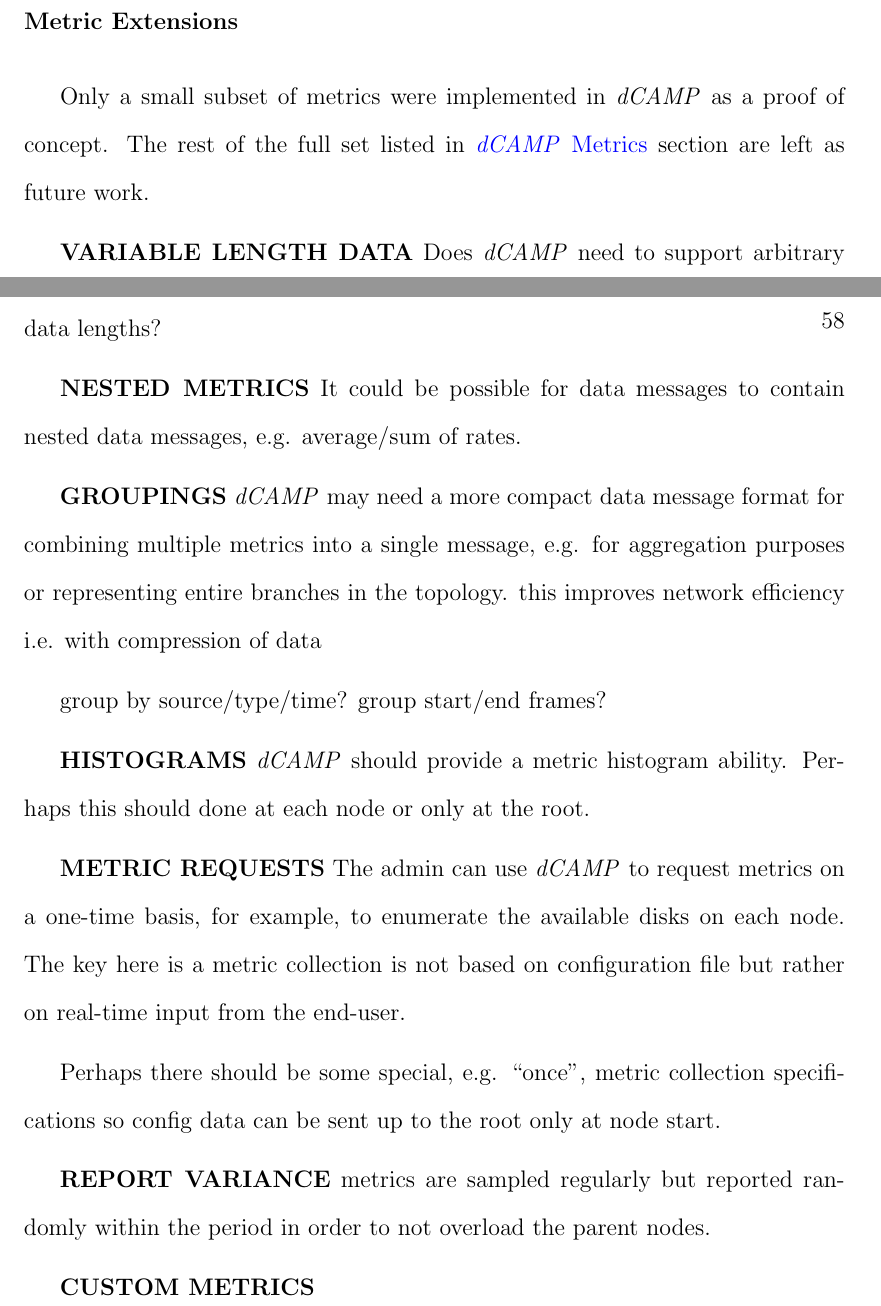
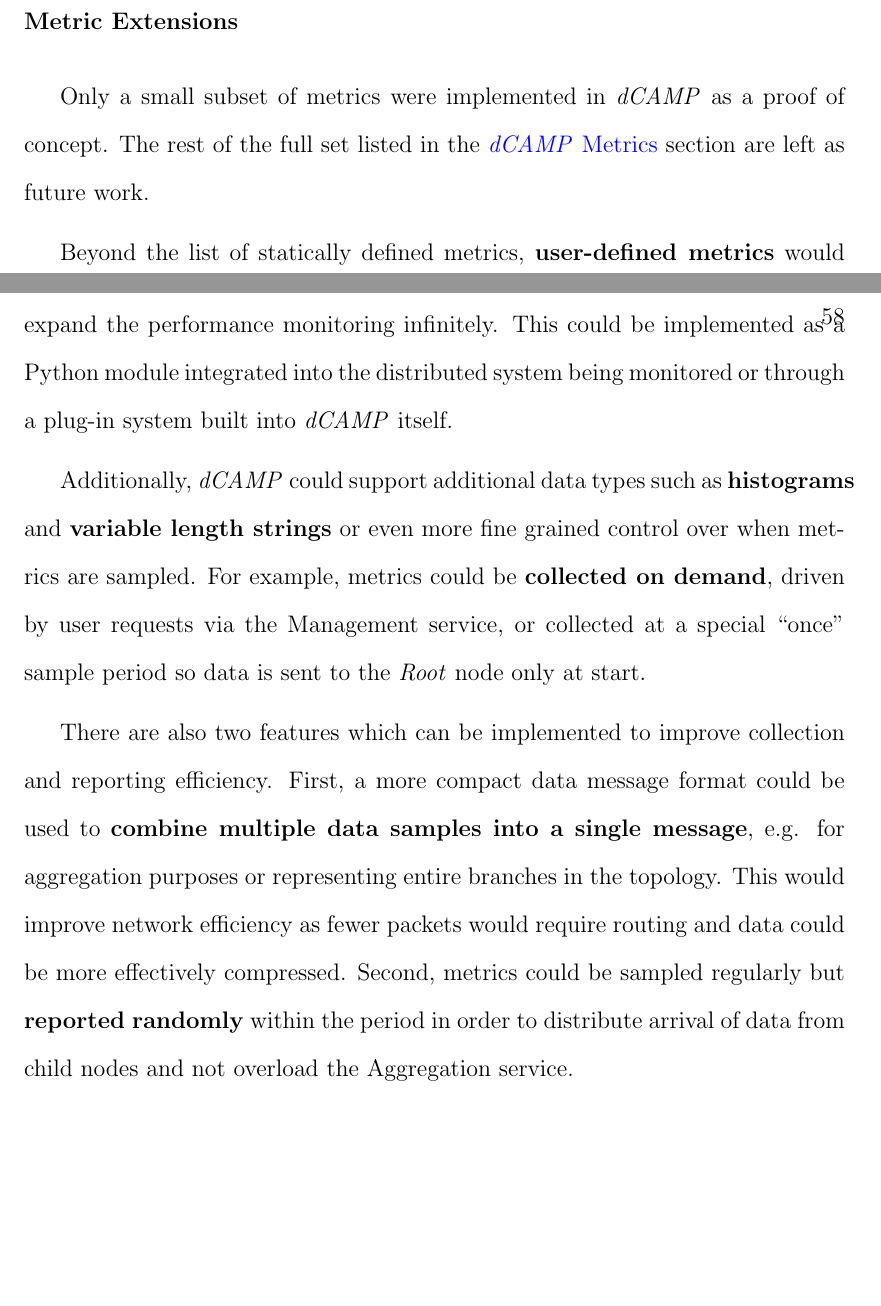
Before and after one commit to asiderop/dcamp-thesis, a LaTeX thesis (dcamp.tex, which reads tex/future_work.tex): two parts of pages 68 and 69 of 80, joined at a grey line, cut so that both start at the same text, the shorter picture padded with empty space. Compiled offline with pdfLaTeX.

Commit message:
future work expanded

```diff
--- a/tex/future_work.tex
+++ b/tex/future_work.tex
@@ -87,35 +87,21 @@ While not a huge cost, \dcamp currently requires two nodes to execute alongside
 
 \subsubsection{Metric Extensions}
 
-Only a small subset of metrics were implemented in \dcamp as a proof of concept. The rest of the full set listed in
+Only a small subset of metrics were implemented in \dcamp as a proof of concept. The rest of the full set listed in the
 \hyperref[dcamp_metrics]{\dcamp Metrics} section are left as future work.
 
-\textbf{VARIABLE LENGTH DATA}
-Does \dcamp need to support arbitrary data lengths?
+Beyond the list of statically defined metrics, \textbf{user-defined metrics} would expand the performance monitoring
+infinitely. This could be implemented as a Python module integrated into the distributed system being monitored or
+through a plug-in system built into \dcamp itself.
 
-\textbf{NESTED METRICS}
-It could be possible for data messages to contain nested data messages, e.g. average/sum of rates.
+Additionally, \dcamp could support additional data types such as \textbf{histograms} and \textbf{variable length
+strings} or even more fine grained control over when metrics are sampled. For example, metrics could be
+\textbf{collected on demand}, driven by user requests via the Management service, or collected at a special ``once''
+sample period so data is sent to the \textit{Root} node only at start.
 
-\textbf{GROUPINGS}
-\dcamp may need a more compact data message format for combining multiple metrics into a single message, e.g. for
-aggregation purposes or representing entire branches in the topology. this improves network efficiency i.e. with
-compression of data
-
-group by source/type/time?
-group start/end frames?
-
-\textbf{HISTOGRAMS}
-\dcamp should provide a metric histogram ability. Perhaps this should done at each node or only at the root.
-
-\textbf{METRIC REQUESTS}
-The admin can use \dcamp to request metrics on a one-time basis, for example, to enumerate the available disks on each
-node. The key here is a metric collection is not based on configuration file but rather on real-time input from the
-end-user.
-
-Perhaps there should be some special, e.g. ``once'', metric collection specifications so config data can be sent up to the
-root only at node start.
-
-\textbf{REPORT VARIANCE}
-metrics are sampled regularly but reported randomly within the period in order to not overload the parent nodes.
-
-\textbf{CUSTOM METRICS}
+There are also two features which can be implemented to improve collection and reporting efficiency. First, a more
+compact data message format could be used to \textbf{combine multiple data samples into a single message}, e.g. for
+aggregation purposes or representing entire branches in the topology. This would improve network efficiency as fewer
+packets would require routing and data could be more effectively compressed. Second, metrics could be sampled regularly
+but \textbf{reported randomly} within the period in order to distribute arrival of data from child nodes and not
+overload the Aggregation service.
```
